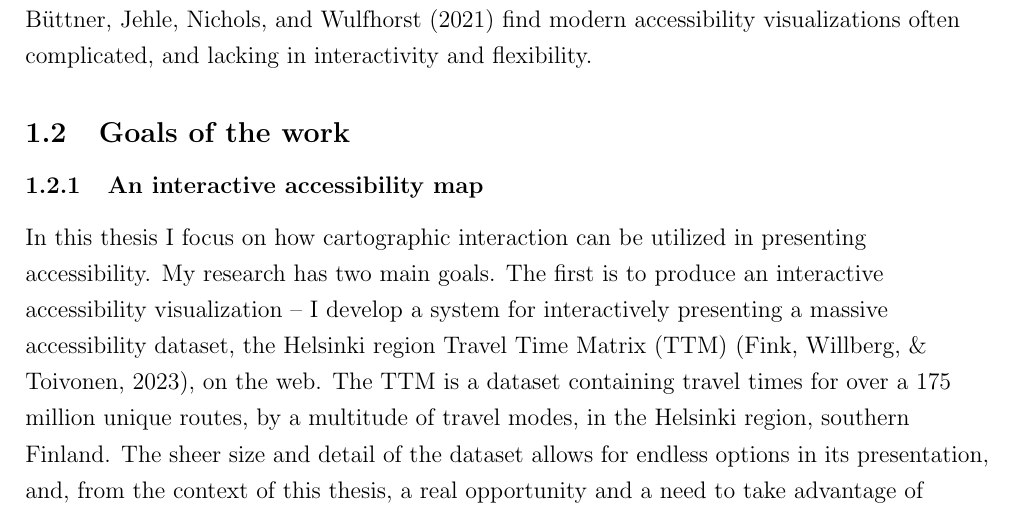
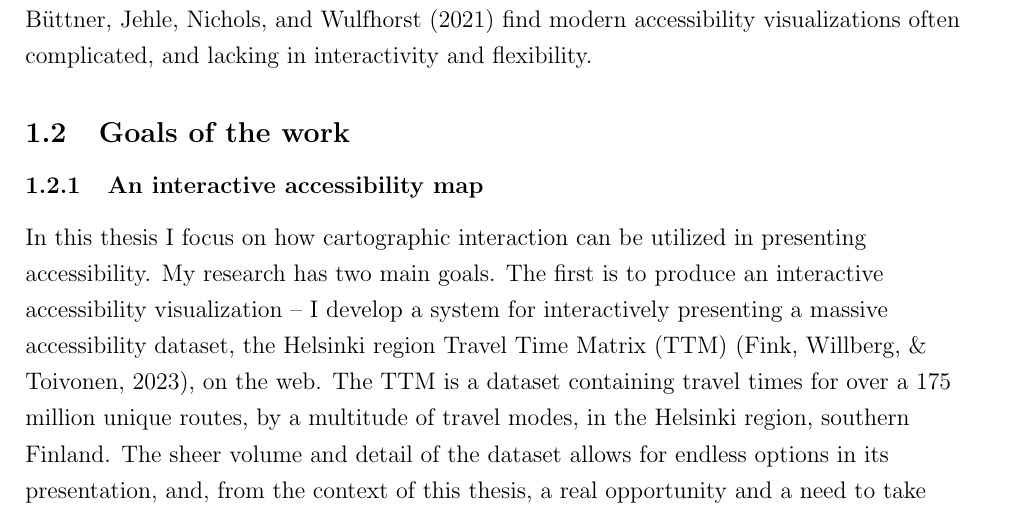
Before and after one commit to eemilhaa/thesis, a LaTeX thesis (thesis/main.tex, which reads thesis/sections/introduction.tex): part of page 6 of 44, cut so that both start at the same text. Compiled offline with pdfLaTeX.

Commit message:
use a science word

```diff
--- a/thesis/sections/introduction.tex
+++ b/thesis/sections/introduction.tex
@@ -142,7 +142,7 @@ on the web.  % TODO introduce the matrix somewhere, maybe here?
 The \acrshort{ttm} is a dataset containing travel times for
 over a 175 million unique routes, by a multitude of travel modes,
 in the Helsinki region, southern Finland.
-The sheer size and detail of the dataset allows for endless options
+The sheer volume and detail of the dataset allows for endless options
 in its presentation, and, from the context of this thesis,
 a real opportunity and a need to take advantage of interactivity in visualizing it.
 By using cartographic interaction
```
